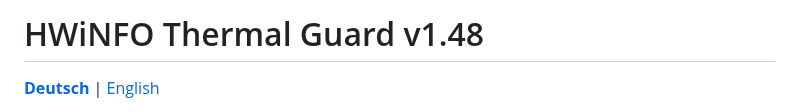
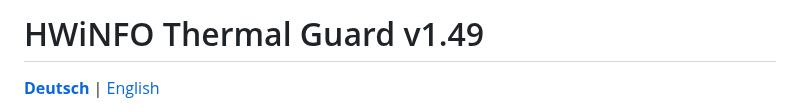
Before and after one commit to pol4rfuchs/Thermalguard-hwinfo64, a Markdown page: README.md, the part around the change. GitHub-like rendering.

```diff
--- a/README.md
+++ b/README.md
@@ -1,4 +1,4 @@
-# HWiNFO Thermal Guard v1.48
+# HWiNFO Thermal Guard v1.49
 
 **[Deutsch](README.md)** | [English](README.en.md)
 
```
Also changed, not shown: README.en.md (+1 -1 lines).
